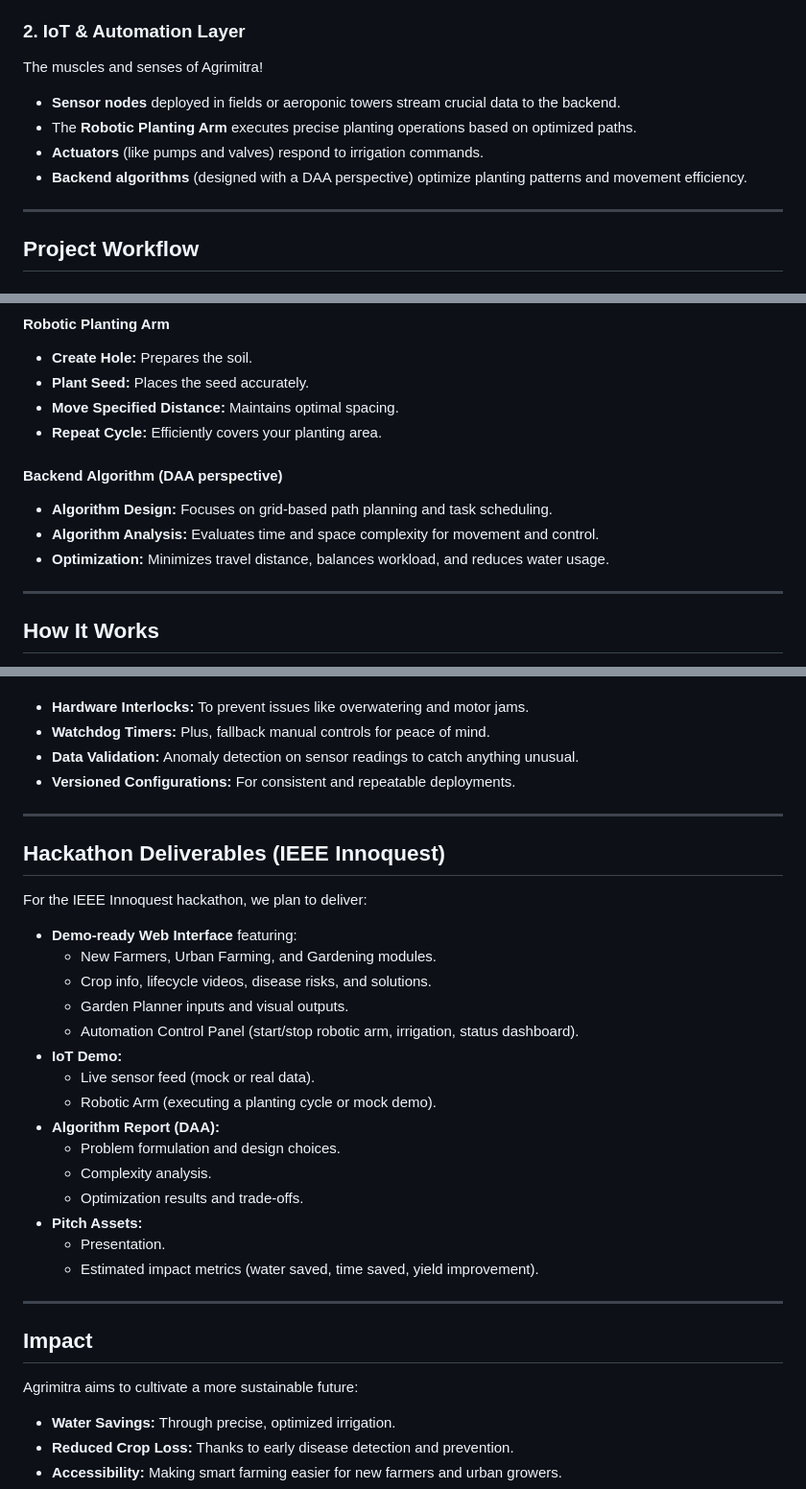
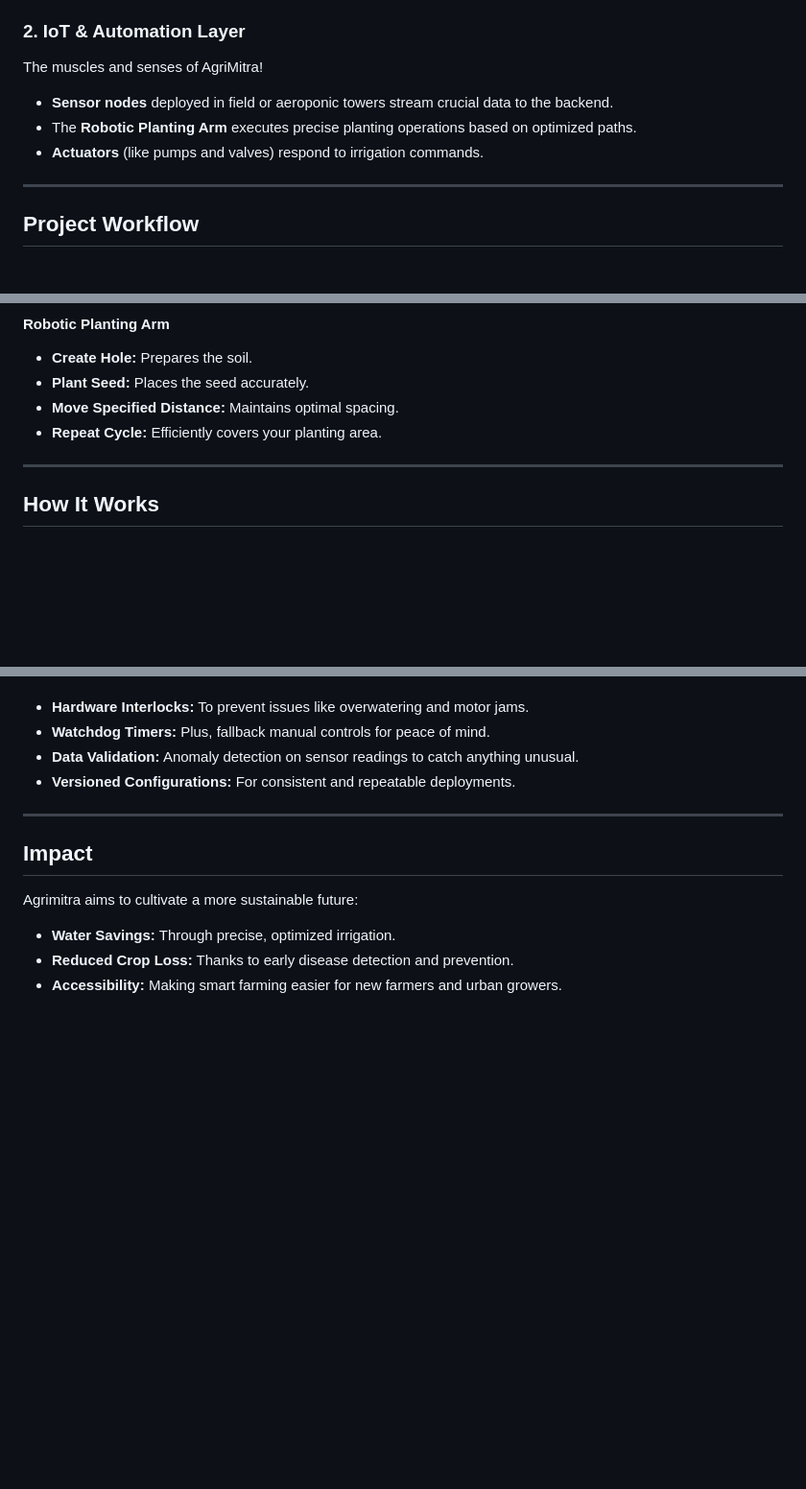
Before and after one commit to payalamberkar1/AgriiMitra, a Markdown page: README.md, 3 parts joined by grey strips. Shown: that part at 96% size. Rendered like a GitHub page; blank space fills up the shorter version.

```diff
--- a/README.md
+++ b/README.md
@@ -31,12 +44,10 @@ This is the farmer's command center!
 
 ### 2. IoT & Automation Layer
 
-The muscles and senses of Agrimitra!
-*   **Sensor nodes** deployed in fields or aeroponic towers stream crucial data to the backend.
+The muscles and senses of AgriMitra!
+*   **Sensor nodes** deployed in field or aeroponic towers stream crucial data to the backend.
 *   The **Robotic Planting Arm** executes precise planting operations based on optimized paths.
 *   **Actuators** (like pumps and valves) respond to irrigation commands.
-*   **Backend algorithms** (designed with a DAA perspective) optimize planting patterns and movement efficiency.
-
 ---
 
 ## Project Workflow
@@ -85,11 +96,6 @@ The muscles and senses of Agrimitra!
 *   **Move Specified Distance:** Maintains optimal spacing.
 *   **Repeat Cycle:** Efficiently covers your planting area.
 
-#### **Backend Algorithm (DAA perspective)**
-*   **Algorithm Design:** Focuses on grid-based path planning and task scheduling.
-*   **Algorithm Analysis:** Evaluates time and space complexity for movement and control.
-*   **Optimization:** Minimizes travel distance, balances workload, and reduces water usage.
-
 ---
 
 ## How It Works
@@ -216,28 +217,6 @@ We've built Agrimitra with robustness in mind:
 
 ---
 
-## Hackathon Deliverables (IEEE Innoquest)
-
-For the IEEE Innoquest hackathon, we plan to deliver:
-
-*   **Demo-ready Web Interface** featuring:
-    *   New Farmers, Urban Farming, and Gardening modules.
-    *   Crop info, lifecycle videos, disease risks, and solutions.
-    *   Garden Planner inputs and visual outputs.
-    *   Automation Control Panel (start/stop robotic arm, irrigation, status dashboard).
-*   **IoT Demo:**
-    *   Live sensor feed (mock or real data).
-    *   Robotic Arm (executing a planting cycle or mock demo).
-*   **Algorithm Report (DAA):**
-    *   Problem formulation and design choices.
-    *   Complexity analysis.
-    *   Optimization results and trade-offs.
-*   **Pitch Assets:**
-    *   Presentation.
-    *   Estimated impact metrics (water saved, time saved, yield improvement).
-
----
-
 ## Impact
 
 Agrimitra aims to cultivate a more sustainable future:
```
Also changed, not shown: other parts of README.md (+14 -6 lines).
